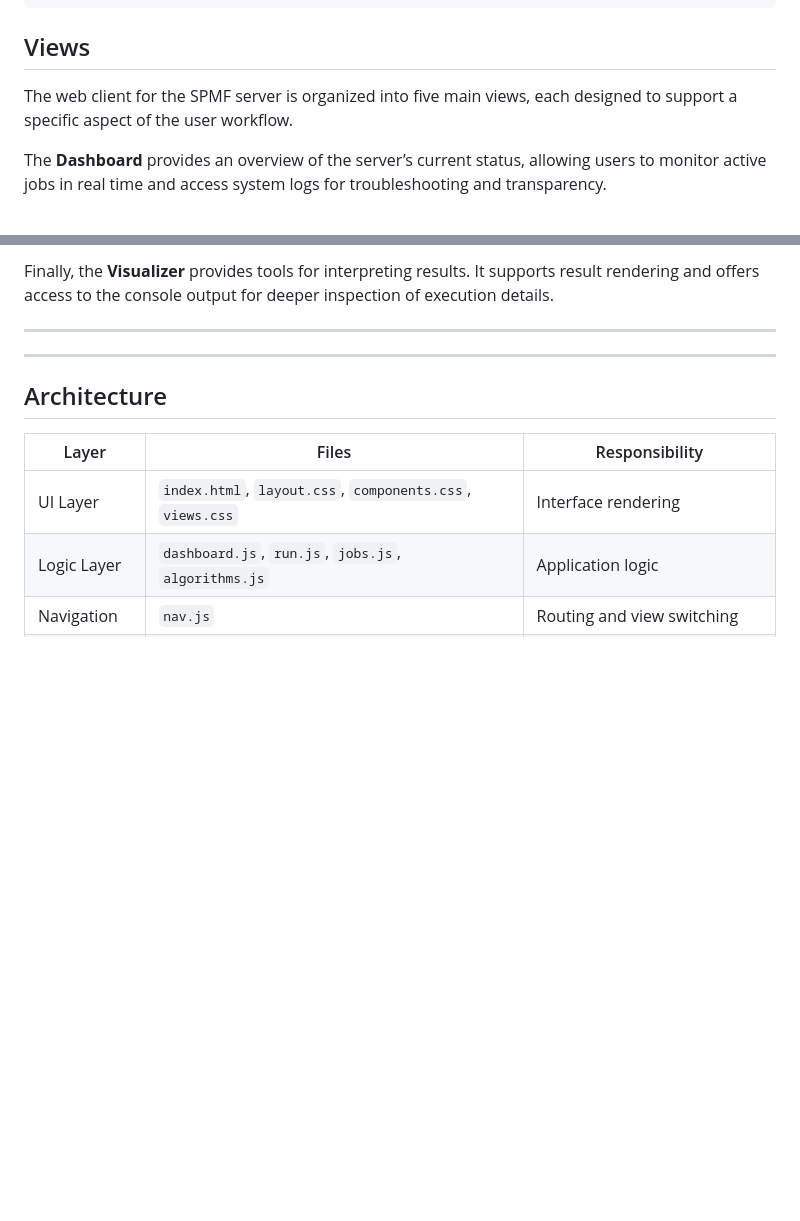
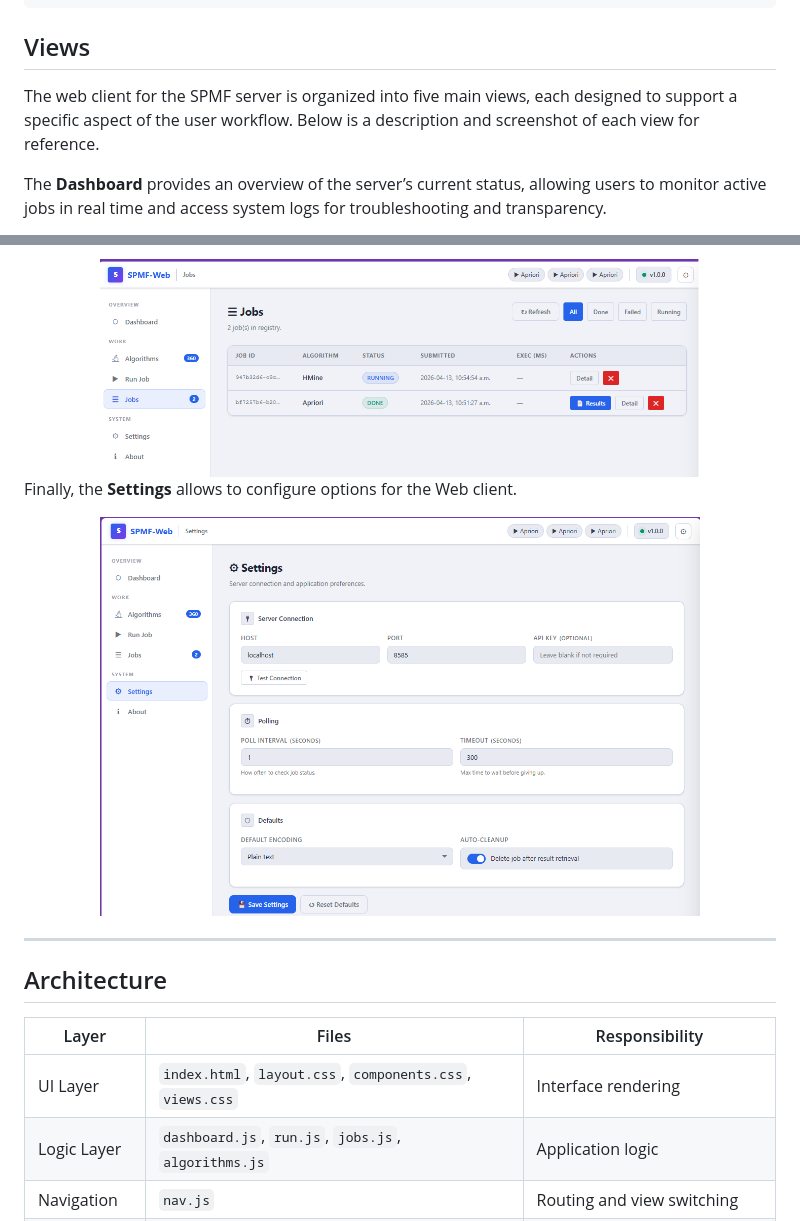
Before and after one commit to philfv9/spmf-server-webclient, a Markdown page: README.md, 2 parts joined by grey strips. Drawn GitHub-style; blank space fills up the shorter version.

```diff
--- a/README.md
+++ b/README.md
@@ -90,7 +90,7 @@ export const config = {
 
 ## Views
 
-The web client for the SPMF server is organized into five main views, each designed to support a specific aspect of the user workflow.
+The web client for the SPMF server is organized into five main views, each designed to support a specific aspect of the user workflow.  Below is a description and screenshot of each view for reference.
 
 The **Dashboard** provides an overview of the server’s current status, allowing users to monitor active jobs in real time and access system logs for troubleshooting and transparency.
 
@@ -101,8 +113,15 @@ The** Run Job** interface guides users through the process of executing a task.
 The **Jobs** view displays a live list of all submitted jobs. It allows users to track the status of each job and delete jobs when necessary.
 
-Finally, the **Visualizer** provides tools for interpreting results. It supports result rendering and offers access to the console output for deeper inspection of execution details.
+<div align="center">
+  <img src="/images/jobs.png" alt="Jobs view" width="600">
+</div>
 
----
+Finally, the **Settings** allows to configure options for the Web client.
+
+<div align="center">
+  <img src="/images/settings.png" alt="Settings view" width="600">
+</div>
+
 ---
 
 ## Architecture
```
Also changed, not shown: other parts of README.md (+12 -0 lines).
